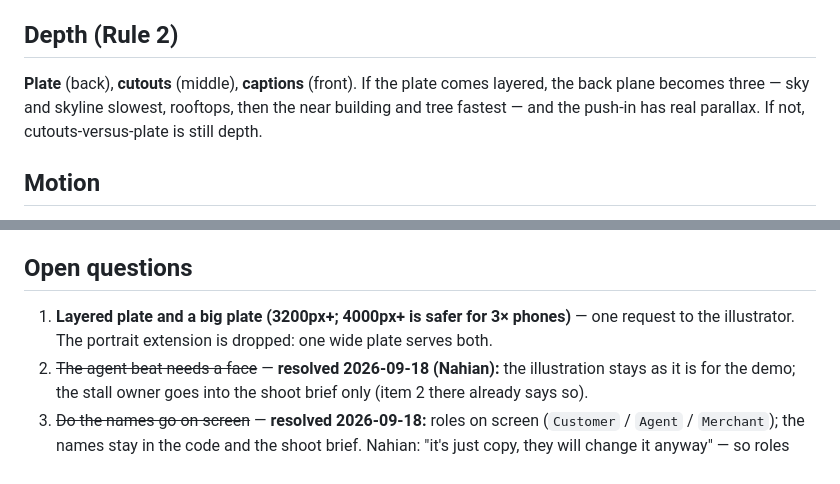
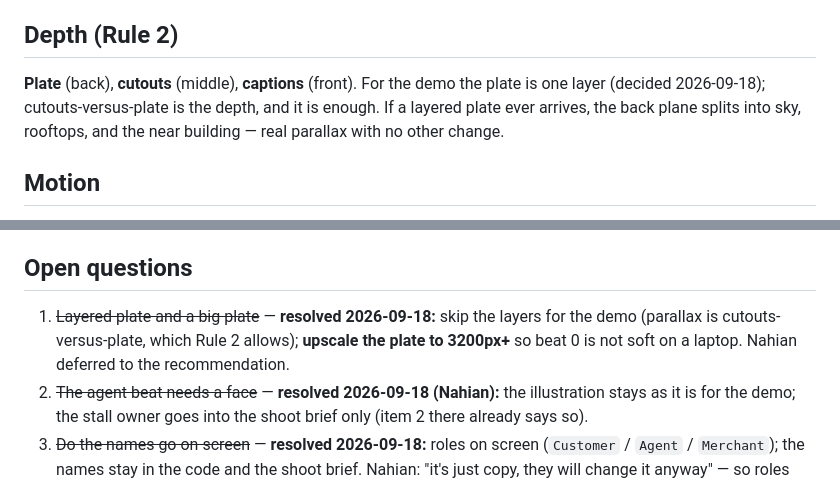
Before and after one commit to nahianmd/bkash-site, a Markdown page: specs/sections/hero.md, 2 parts joined by grey strips. Drawn GitHub-style.

Commit message:
spec(hero): interview complete — all five open questions resolved
Q1 skip layers for the demo, upscale the plate to 3200px+. Q2 illustration
as-is, stall owner in the shoot brief. Q3 roles on screen. Q4 headline
bottom-right desktop, bottom third mobile. Q5 bird remake not needed (mask
window). Hero is ready for /plan.

Co-Authored-By: Claude Fable 5.1 <noreply@anthropic.com>

```diff
--- a/specs/sections/hero.md
+++ b/specs/sections/hero.md
@@ -128,10 +128,10 @@ Big file, one requirement.
 
 ## Depth (Rule 2)
 
-**Plate** (back), **cutouts** (middle), **captions** (front). If the plate
-comes layered, the back plane becomes three — sky and skyline slowest,
-rooftops, then the near building and tree fastest — and the push-in has real
-parallax. If not, cutouts-versus-plate is still depth.
+**Plate** (back), **cutouts** (middle), **captions** (front). For the demo the
+plate is one layer (decided 2026-09-18); cutouts-versus-plate is the depth,
+and it is enough. If a layered plate ever arrives, the back plane splits into
+sky, rooftops, and the near building — real parallax with no other change.
 
 ## Motion
 
@@ -241,9 +241,10 @@ H1 · H2 · H3 · H4 (Rule 3) · H7 · H8 · H9 · H11. H5, H6, H10 belong to th
 
 ## Open questions
 
-1. **Layered plate and a big plate (3200px+; 4000px+ is safer for 3×
-   phones)** — one request to the illustrator. The portrait extension is
-   dropped: one wide plate serves both.
+1. ~~Layered plate and a big plate~~ — **resolved 2026-09-18:** skip the
+   layers for the demo (parallax is cutouts-versus-plate, which Rule 2
+   allows); **upscale the plate to 3200px+** so beat 0 is not soft on a laptop.
+   Nahian deferred to the recommendation.
 2. ~~The agent beat needs a face~~ — **resolved 2026-09-18 (Nahian):** the
    illustration stays as it is for the demo; the stall owner goes into the
    shoot brief only (item 2 there already says so).
```
